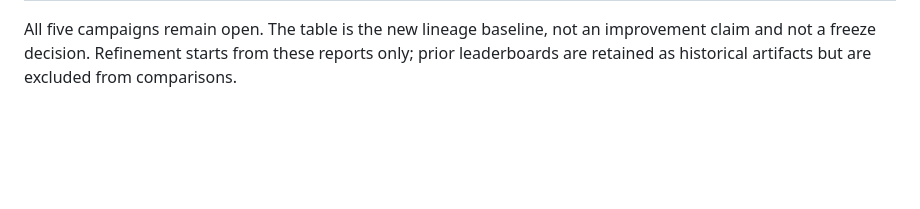
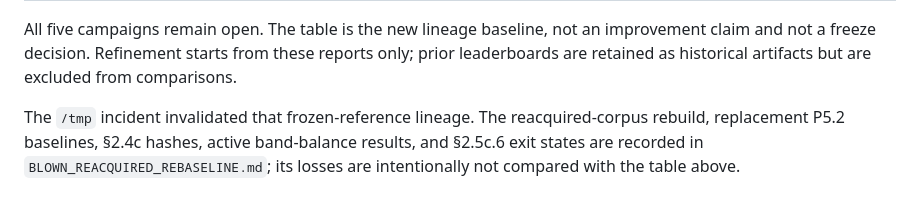
Before and after one commit to maracman/soundinator, a Markdown page: docs/sg2/IMPLEMENTATION.md, the part around the change. Drawn GitHub-style; blank space fills up the shorter version.

Commit message:
Document blown reacquired-corpus rebaseline

```diff
--- a/docs/sg2/IMPLEMENTATION.md
+++ b/docs/sg2/IMPLEMENTATION.md
@@ -176,3 +176,9 @@ All five campaigns remain open. The table is the new lineage baseline, not an
 improvement claim and not a freeze decision. Refinement starts from these
 reports only; prior leaderboards are retained as historical artifacts but are
 excluded from comparisons.
+
+The `/tmp` incident invalidated that frozen-reference lineage. The
+reacquired-corpus rebuild, replacement P5.2 baselines, §2.4c hashes, active
+band-balance results, and §2.5c.6 exit states are recorded in
+`BLOWN_REACQUIRED_REBASELINE.md`; its losses are intentionally not compared
+with the table above.
```
Also changed, not shown: docs/sg2/BLOWN_REACQUIRED_REBASELINE.md (added, +96 -0 lines).
